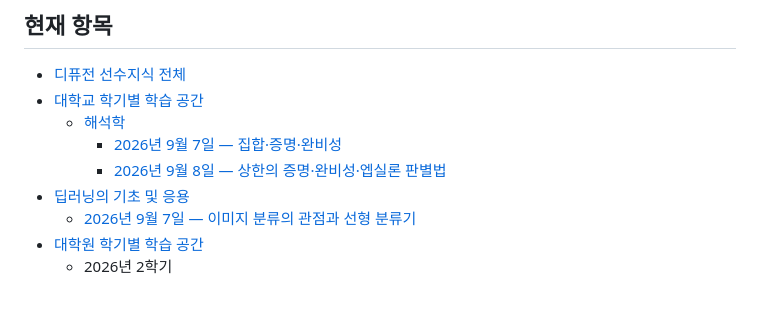
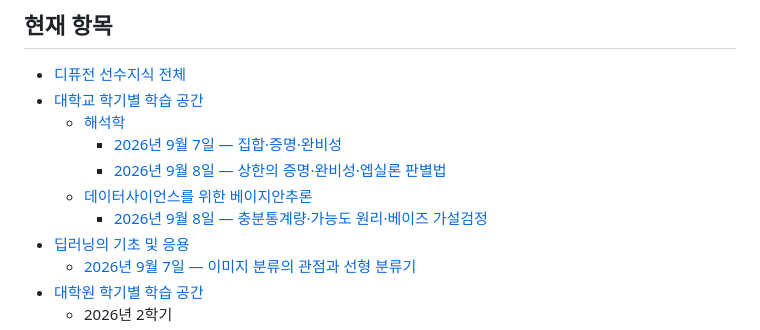
Before and after one commit to skgreenstar/AI_Study, a Markdown page: README.md, the part around the change. Drawn GitHub-style; blank space fills up the shorter version.

Commit message:
베이지안추론 9월 8일 수업 추가: README.md

```diff
--- a/README.md
+++ b/README.md
@@ -61,6 +61,8 @@ GitHub Pages가 활성화되어 있으면 병합된 내용이 백과사전 사
   - [해석학](university/analysis/index.html)
     - [2026년 9월 7일 — 집합·증명·완비성](university/analysis/2026-09-07.html)
     - [2026년 9월 8일 — 상한의 증명·완비성·엡실론 판별법](university/analysis/2026-09-08.html)
+  - [데이터사이언스를 위한 베이지안추론](university/bayesian-inference-for-data-science/index.html)
+    - [2026년 9월 8일 — 충분통계량·가능도 원리·베이즈 가설검정](university/bayesian-inference-for-data-science/2026-09-08.html)
 - [딥러닝의 기초 및 응용](university/deep-learning-foundations-applications/index.html)
   - [2026년 9월 7일 — 이미지 분류의 관점과 선형 분류기](university/deep-learning-foundations-applications/2026-09-07.html)
 - [대학원 학기별 학습 공간](graduate/index.html)
```
